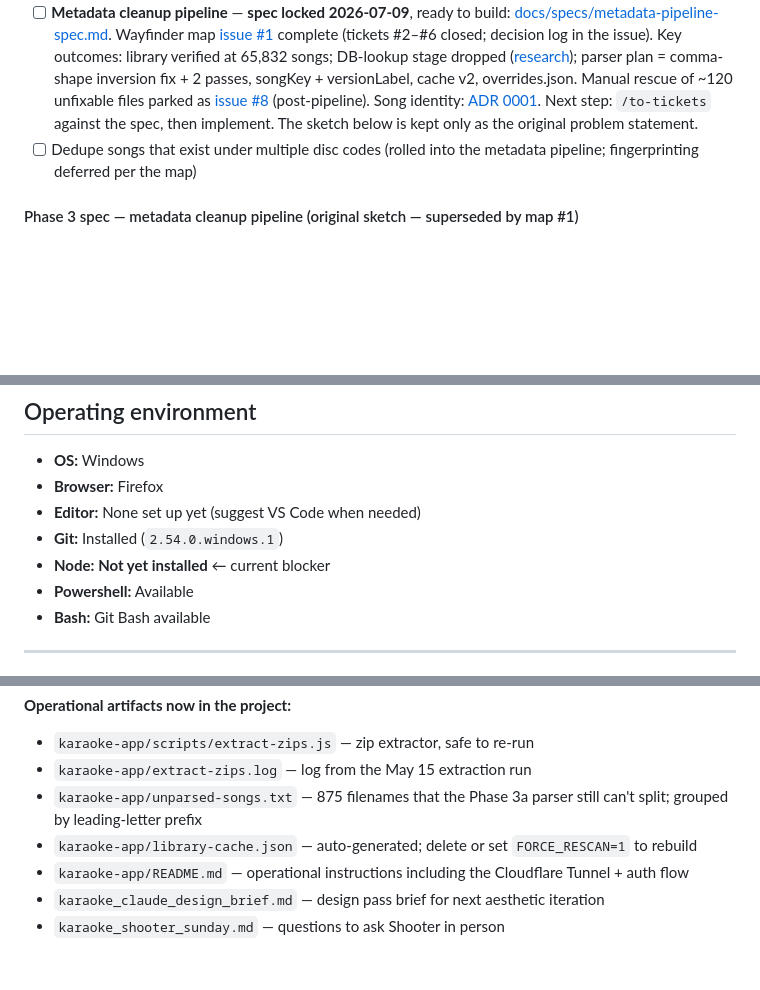
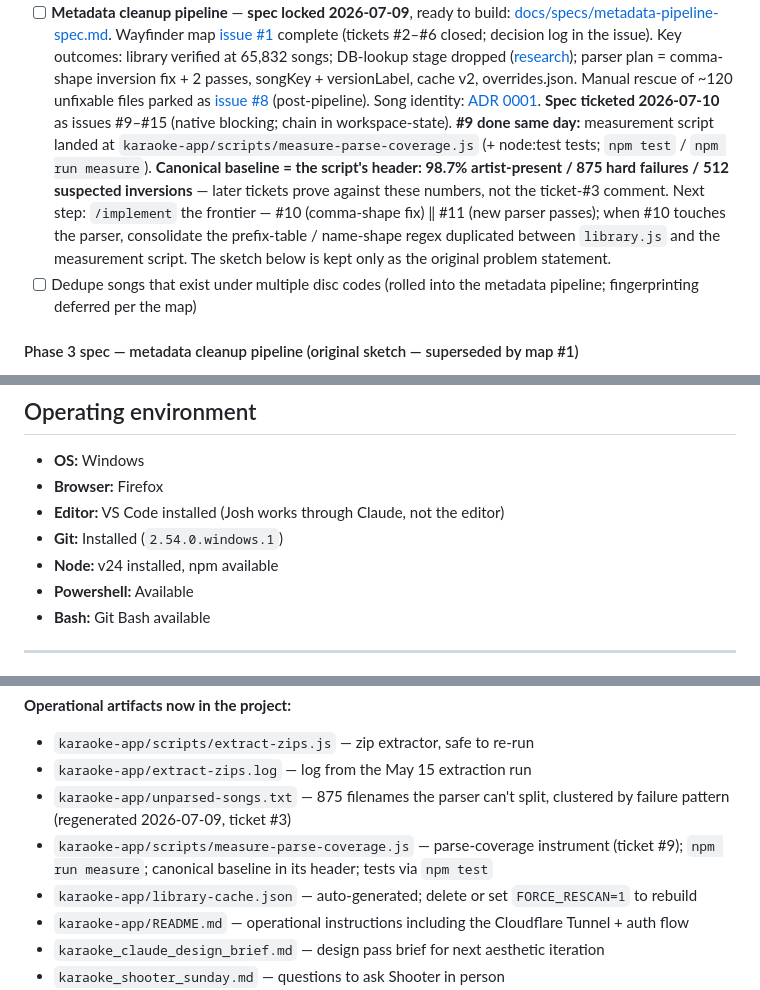
Before and after one commit to Burdchrome/karaoke-platform, a Markdown page: karaoke_project_handoff.md, 3 parts joined by grey strips. Rendered like a GitHub page; blank space fills up the shorter version.

```diff
--- a/karaoke_project_handoff.md
+++ b/karaoke_project_handoff.md
@@ -116,7 +116,15 @@ Later phases add queue management, DJ controls, and library cleanup tools.
   Manual rescue of ~120 unfixable files parked as
   [issue #8](https://github.com/Burdchrome/karaoke-platform/issues/8) (post-pipeline).
   Song identity: [ADR 0001](docs/adr/0001-song-identity-per-file-ids-plus-grouping-key.md).
-  Next step: `/to-tickets` against the spec, then implement.
+  **Spec ticketed 2026-07-10** as issues #9–#15 (native blocking; chain in
+  workspace-state). **#9 done same day:** measurement script landed at
+  `karaoke-app/scripts/measure-parse-coverage.js` (+ node:test tests;
+  `npm test` / `npm run measure`). **Canonical baseline = the script's header:
+  98.7% artist-present / 875 hard failures / 512 suspected inversions** —
+  later tickets prove against these numbers, not the ticket-#3 comment.
+  Next step: `/implement` the frontier — #10 (comma-shape fix) ‖ #11 (new
+  parser passes); when #10 touches the parser, consolidate the prefix-table /
+  name-shape regex duplicated between `library.js` and the measurement script.
   The sketch below is kept only as the original problem statement.
 - [ ] Dedupe songs that exist under multiple disc codes (rolled into the metadata pipeline; fingerprinting deferred per the map)
 
@@ -176,9 +184,9 @@ Plus duplicates: same song appears under multiple disc codes (e.g. "Can't Hold U
 
 - **OS:** Windows
 - **Browser:** Firefox
-- **Editor:** None set up yet (suggest VS Code when needed)
+- **Editor:** VS Code installed (Josh works through Claude, not the editor)
 - **Git:** Installed (`2.54.0.windows.1`)
-- **Node:** **Not yet installed** ← current blocker
+- **Node:** v24 installed, npm available
 - **Powershell:** Available
 - **Bash:** Git Bash available
 
@@ -282,7 +290,8 @@ From CLAUDE.md, restated for any agent continuing this work:
 **Operational artifacts now in the project:**
 - `karaoke-app/scripts/extract-zips.js` — zip extractor, safe to re-run
 - `karaoke-app/extract-zips.log` — log from the May 15 extraction run
-- `karaoke-app/unparsed-songs.txt` — 875 filenames that the Phase 3a parser still can't split; grouped by leading-letter prefix
+- `karaoke-app/unparsed-songs.txt` — 875 filenames the parser can't split, clustered by failure pattern (regenerated 2026-07-09, ticket #3)
+- `karaoke-app/scripts/measure-parse-coverage.js` — parse-coverage instrument (ticket #9); `npm run measure`; canonical baseline in its header; tests via `npm test`
 - `karaoke-app/library-cache.json` — auto-generated; delete or set `FORCE_RESCAN=1` to rebuild
 - `karaoke-app/README.md` — operational instructions including the Cloudflare Tunnel + auth flow
 - `karaoke_claude_design_brief.md` — design pass brief for next aesthetic iteration
```
Also changed, not shown: other parts of karaoke_project_handoff.md (+1 -1 lines), karaoke-app/TEST_LOG.md (+30 -0 lines).
